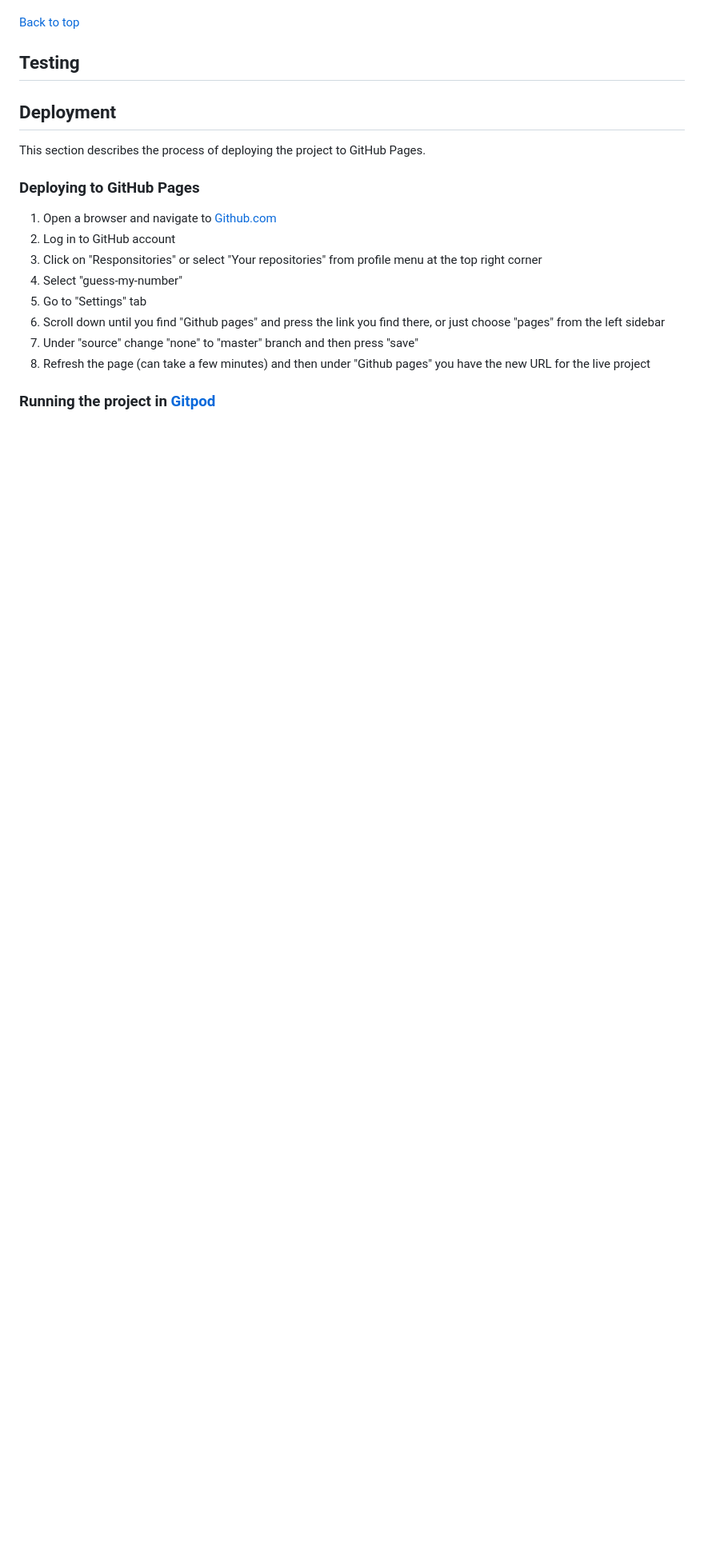
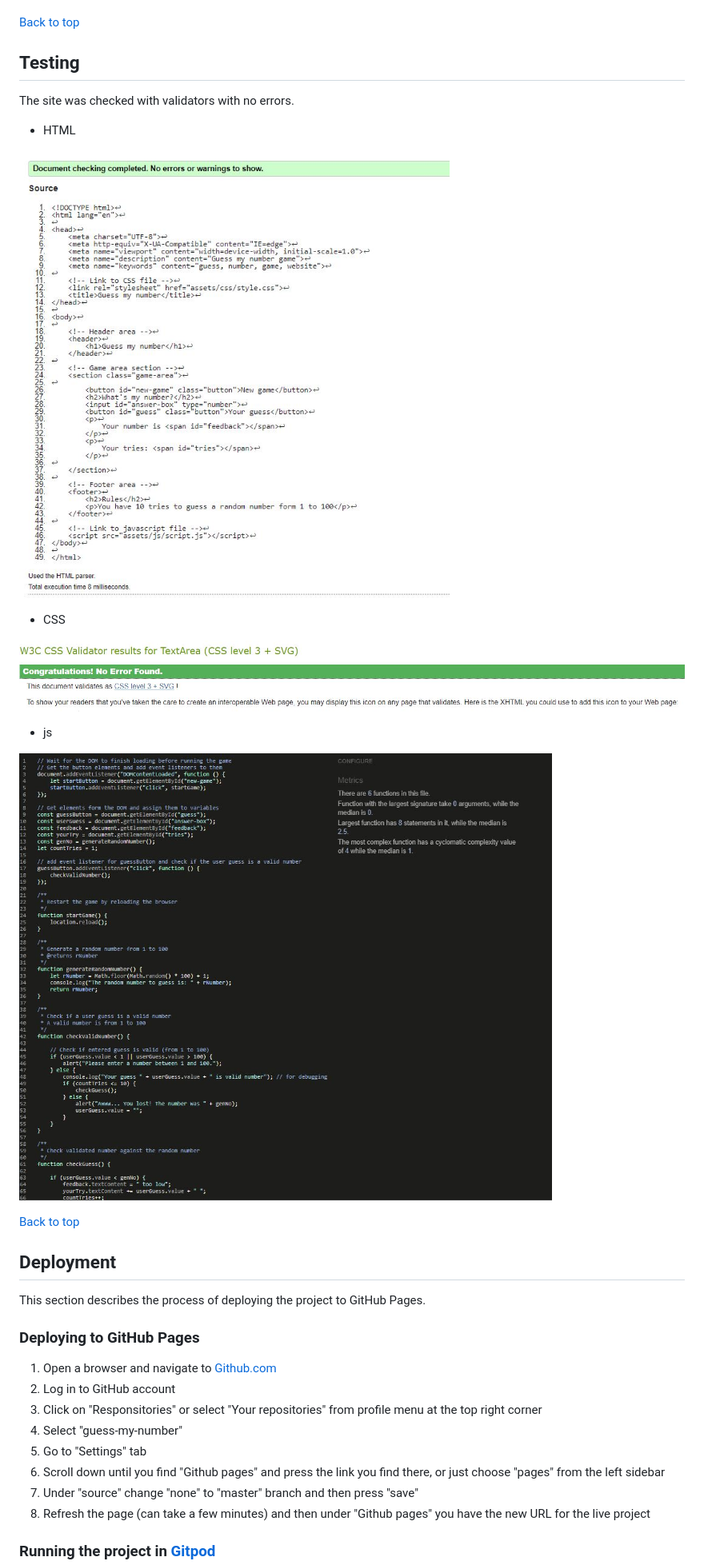
Before and after one commit to ChrisT-CC/guess-my-number, a Markdown page: README.md, the part around one of its changes. Shown at 80% size. GitHub-like rendering; pictures changed too: assets/images/css-validation.jpg (added), assets/images/html-validation.jpg (added), assets/images/js-validation.jpg (added); blank space fills up the shorter version.

Commit message:
Add testing to readme and images

```diff
--- a/README.md
+++ b/README.md
@@ -96,6 +93,22 @@ In this section you'll find elements of UX process.
 
 
 ## Testing
+
+The site was checked with validators with no errors.
+
+- HTML
+
+![Game area](assets/images/html-validation.jpg)
+
+- CSS
+
+![Game area](assets/images/css-validation.jpg)
+
+- js
+
+![Game area](assets/images/js-validation.jpg)
+
+[Back to top](#Table-of-contents)
 
 ## Deployment
 
```
Also changed, not shown: other parts of README.md (+4 -7 lines), assets/images/game-area.jpg (added), assets/images/mockup.jpg (added).
